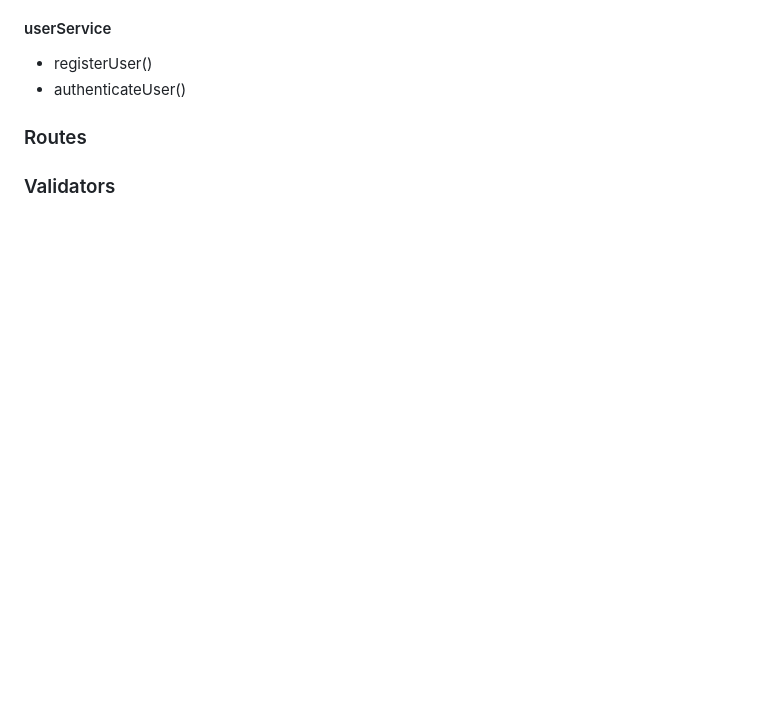
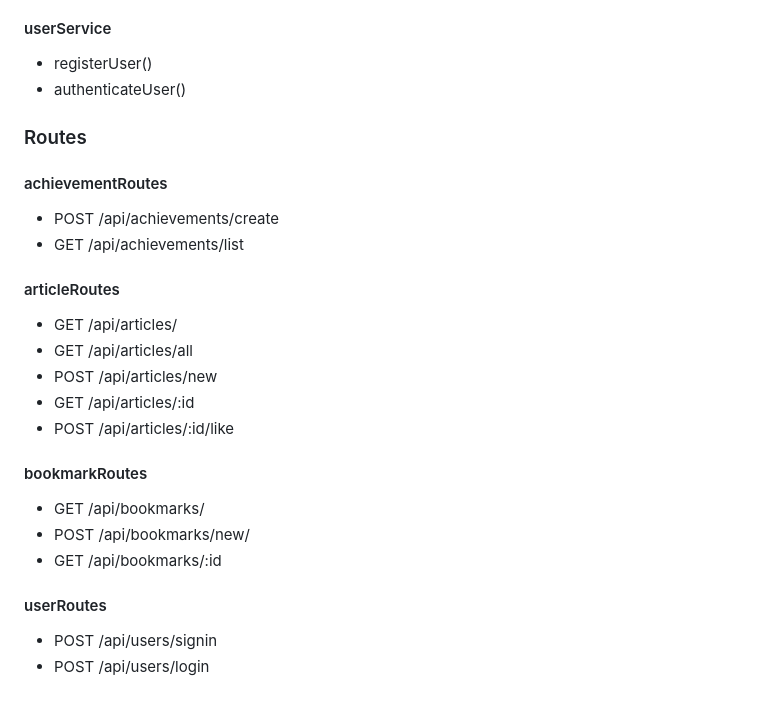
Before and after one commit to soyluuj/Taggregator, a Markdown page: README.md, the part around the change. Drawn GitHub-style; blank space fills up the shorter version.

Commit message:
Add services and routes

```diff
--- a/README.md
+++ b/README.md
@@ -141,4 +141,19 @@ Manages the authentication of the user.
 * authenticateUser()
 
 ### Routes
-### Validators
+#### achievementRoutes
+* POST /api/achievements/create
+* GET /api/achievements/list
+#### articleRoutes
+* GET /api/articles/
+* GET /api/articles/all
+* POST /api/articles/new
+* GET /api/articles/:id
+* POST /api/articles/:id/like
+#### bookmarkRoutes
+* GET /api/bookmarks/
+* POST /api/bookmarks/new/
+* GET /api/bookmarks/:id
+#### userRoutes
+* POST /api/users/signin
+* POST /api/users/login
```
